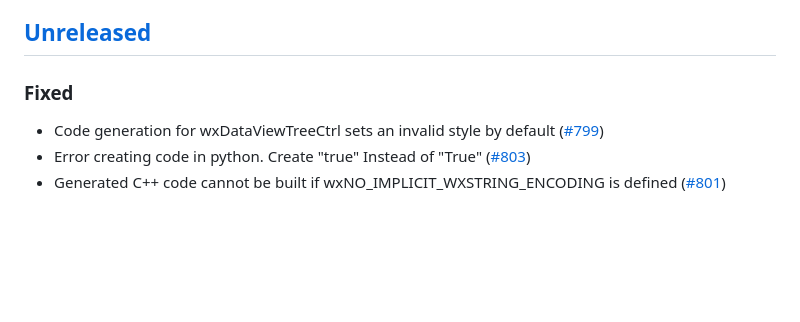
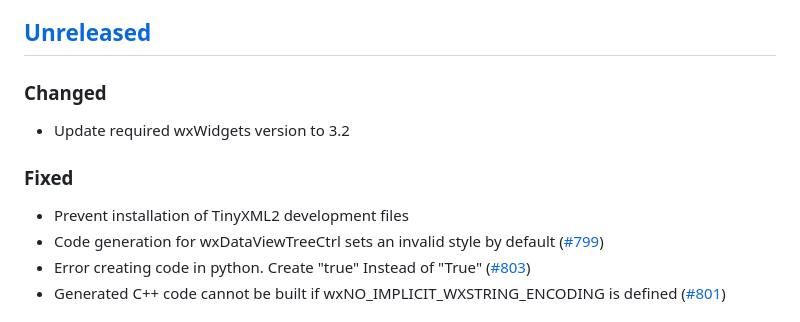
Before and after one commit to wxFormBuilder/wxFormBuilder, a Markdown page: CHANGELOG.md, the part around the change. GitHub-like rendering; blank space fills up the shorter version.

Commit message:
Update changelog with notable changes until now

```diff
--- a/CHANGELOG.md
+++ b/CHANGELOG.md
@@ -6,8 +6,13 @@ The format is based on [Keep a Changelog](https://keepachangelog.com/en/1.1.0/).
 
 ## [Unreleased]
 
-### Fixed
-
+### Changed
+
+- Update required wxWidgets version to 3.2
+
+### Fixed
+
+- Prevent installation of TinyXML2 development files
 - Code generation for wxDataViewTreeCtrl sets an invalid style by default ([#799](https://github.com/wxFormBuilder/wxFormBuilder/issues/799))
 - Error creating code in python. Create "true" Instead of "True" ([#803](https://github.com/wxFormBuilder/wxFormBuilder/issues/803))
 - Generated C++ code cannot be built if wxNO_IMPLICIT_WXSTRING_ENCODING is defined ([#801](https://github.com/wxFormBuilder/wxFormBuilder/issues/801))
```
